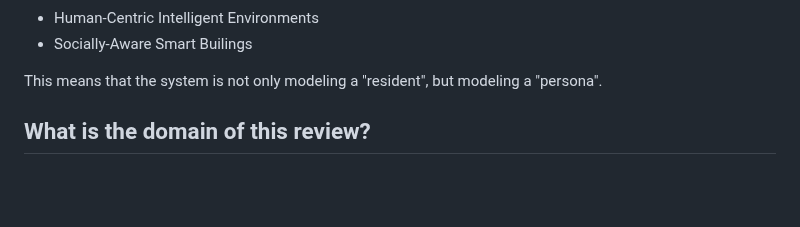
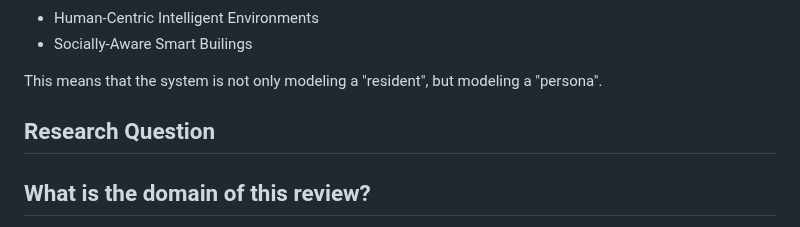
Before and after one commit to rafaeldpsilva/sa4cps-vault, a Markdown page: Doutoramento/WP1/Full Review Doc.md, the part around the change. GitHub-like rendering; blank space fills up the shorter version.

Commit message:
Commit from thinkpad on 3/16/2026, 6:44:38 PM

```diff
--- a/Doutoramento/WP1/Full Review Doc.md
+++ b/Doutoramento/WP1/Full Review Doc.md
@@ -5,6 +5,9 @@ Similar concepts of the literature:
 - Socially-Aware Smart Builings
 
 This means that the system is not only modeling a "resident", but modeling a "persona".
+
+## Research Question
+
 
 ## What is the domain of this review?
 This research is focused on the "Human-in-the-loop" aspcet, specifically looking at how AI decodes human nature within physical spaces.
```
